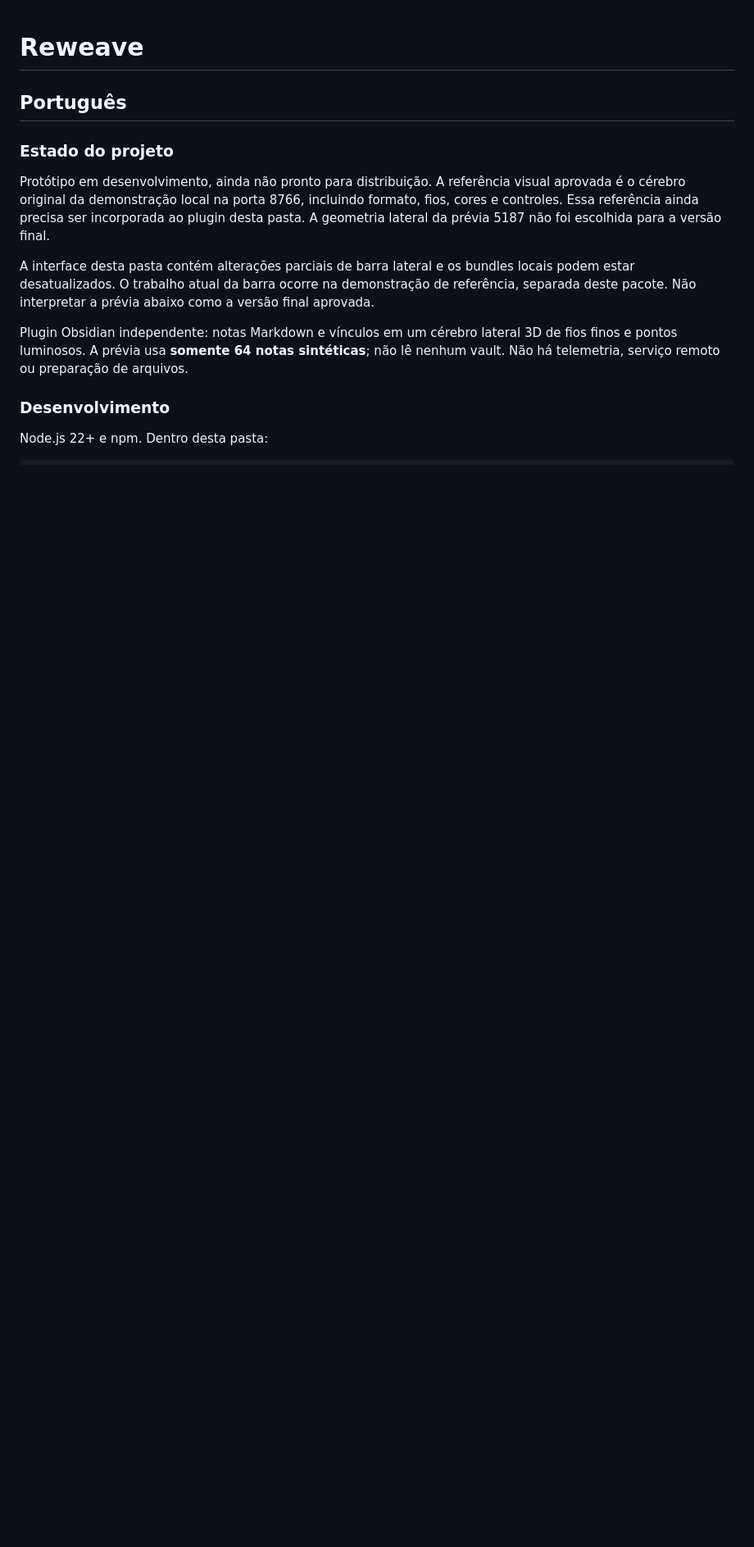
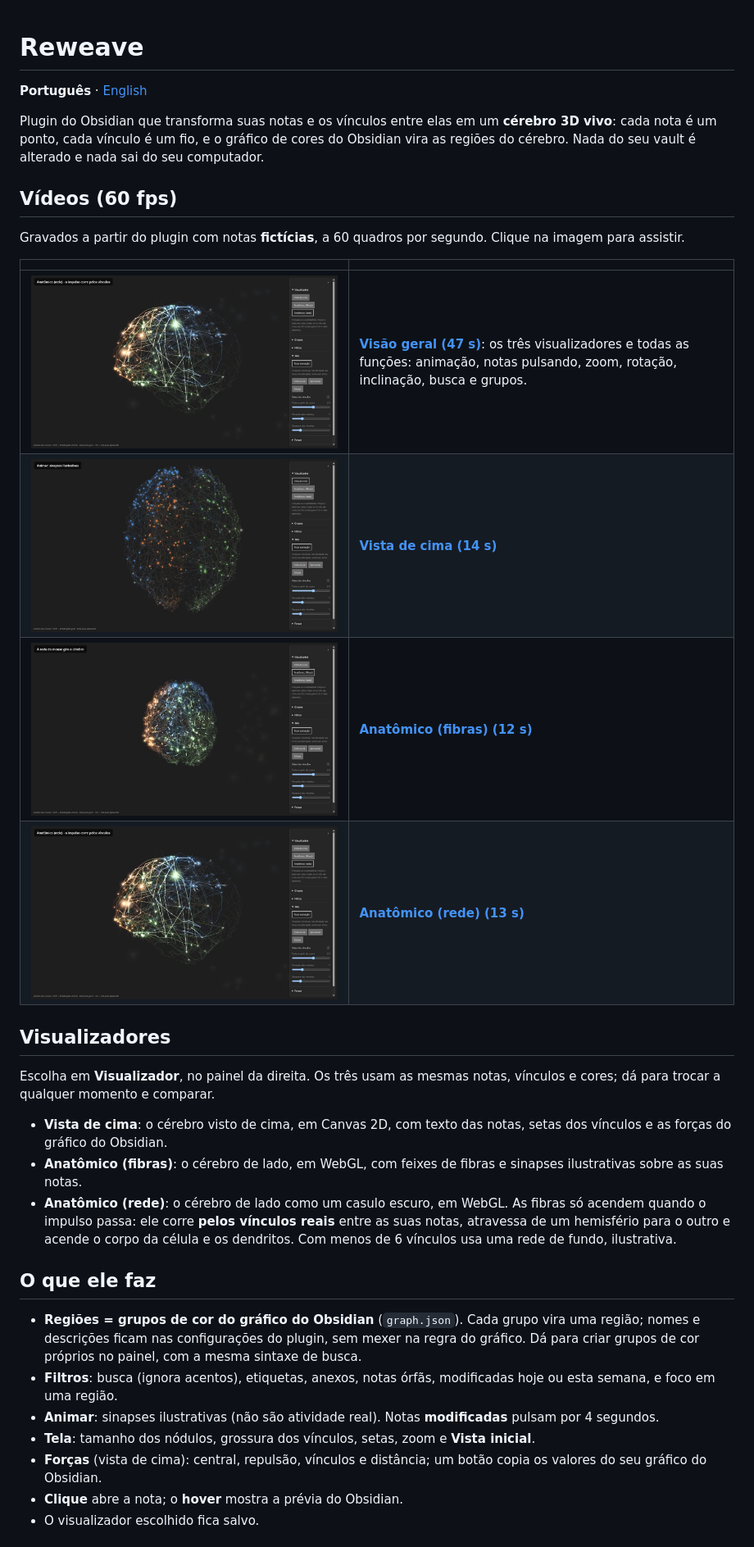
Before and after one commit to joaoppk2/reweave, a Markdown page: README.md, the part around one of its changes. Shown at 82% size. Drawn GitHub-style; pictures changed too: docs/images/anatomico-fibras.jpg (added), docs/images/anatomico-rede.jpg (added), docs/images/vista-de-cima.jpg (added); blank space fills up the shorter version.

```diff
--- a/README.md
+++ b/README.md
@@ -1,15 +1,35 @@
 # Reweave
 
-## Português
+**Português** · [English](#english)
 
-### Estado do projeto
+Plugin do Obsidian que transforma suas notas e os vínculos entre elas em um **cérebro 3D vivo**: cada nota é um ponto, cada vínculo é um fio, e o gráfico de cores do Obsidian vira as regiões do cérebro. Nada do seu vault é alterado e nada sai do seu computador.
 
-Protótipo em desenvolvimento, ainda não pronto para distribuição. A referência visual aprovada é o cérebro original da demonstração local na porta 8766, incluindo formato, fios, cores e controles. Essa referência ainda precisa ser incorporada ao plugin desta pasta. A geometria lateral da prévia 5187 não foi escolhida para a versão final.
+## Vídeos (60 fps)
 
-A interface desta pasta contém alterações parciais de barra lateral e os bundles locais podem estar desatualizados. O trabalho atual da barra ocorre na demonstração de referência, separada deste pacote. Não interpretar a prévia abaixo como a versão final aprovada.
+Gravados a partir do plugin com notas **fictícias**, a 60 quadros por segundo. Clique na imagem para assistir.
 
-Plugin Obsidian independente: notas Markdown e vínculos em um cérebro lateral 3D de fios finos e pontos luminosos. A prévia usa **somente 64 notas sintéticas**; não lê nenhum vault. Não há telemetria, serviço remoto ou preparação de arquivos.
+| | |
+| :--- | :--- |
+| [![Visão geral](docs/images/anatomico-rede.jpg)](docs/videos/reweave-visao-geral-60fps.mp4) | **[Visão geral (47 s)](docs/videos/reweave-visao-geral-60fps.mp4)**: os três visualizadores e todas as funções: animação, notas pulsando, zoom, rotação, inclinação, busca e grupos. |
+| [![Vista de cima](docs/images/vista-de-cima.jpg)](docs/videos/vista-de-cima-60fps.mp4) | **[Vista de cima (14 s)](docs/videos/vista-de-cima-60fps.mp4)** |
+| [![Anatômico (fibras)](docs/images/anatomico-fibras.jpg)](docs/videos/anatomico-fibras-60fps.mp4) | **[Anatômico (fibras) (12 s)](docs/videos/anatomico-fibras-60fps.mp4)** |
+| [![Anatômico (rede)](docs/images/anatomico-rede.jpg)](docs/videos/anatomico-rede-60fps.mp4) | **[Anatômico (rede) (13 s)](docs/videos/anatomico-rede-60fps.mp4)** |
 
-### Desenvolvimento
+## Visualizadores
 
-Node.js 22+ e npm. Dentro desta pasta:
+Escolha em **Visualizador**, no painel da direita. Os três usam as mesmas notas, vínculos e cores; dá para trocar a qualquer momento e comparar.
+
+- **Vista de cima**: o cérebro visto de cima, em Canvas 2D, com texto das notas, setas dos vínculos e as forças do gráfico do Obsidian.
+- **Anatômico (fibras)**: o cérebro de lado, em WebGL, com feixes de fibras e sinapses ilustrativas sobre as suas notas.
+- **Anatômico (rede)**: o cérebro de lado como um casulo escuro, em WebGL. As fibras só acendem quando o impulso passa: ele corre **pelos vínculos reais** entre as suas notas, atravessa de um hemisfério para o outro e acende o corpo da célula e os dendritos. Com menos de 6 vínculos usa uma rede de fundo, ilustrativa.
+
+## O que ele faz
+
+- **Regiões = grupos de cor do gráfico do Obsidian** (`graph.json`). Cada grupo vira uma região; nomes e descrições ficam nas configurações do plugin, sem mexer na regra do gráfico. Dá para criar grupos de cor próprios no painel, com a mesma sintaxe de busca.
+- **Filtros**: busca (ignora acentos), etiquetas, anexos, notas órfãs, modificadas hoje ou esta semana, e foco em uma região.
+- **Animar**: sinapses ilustrativas (não são atividade real). Notas **modificadas** pulsam por 4 segundos.
+- **Tela**: tamanho dos nódulos, grossura dos vínculos, setas, zoom e **Vista inicial**.
+- **Forças** (vista de cima): central, repulsão, vínculos e distância; um botão copia os valores do seu gráfico do Obsidian.
+- **Clique** abre a nota; o **hover** mostra a prévia do Obsidian.
+- O visualizador escolhido fica salvo.
+
```
Also changed, not shown: other parts of README.md (+83 -28 lines), 16 other files.
